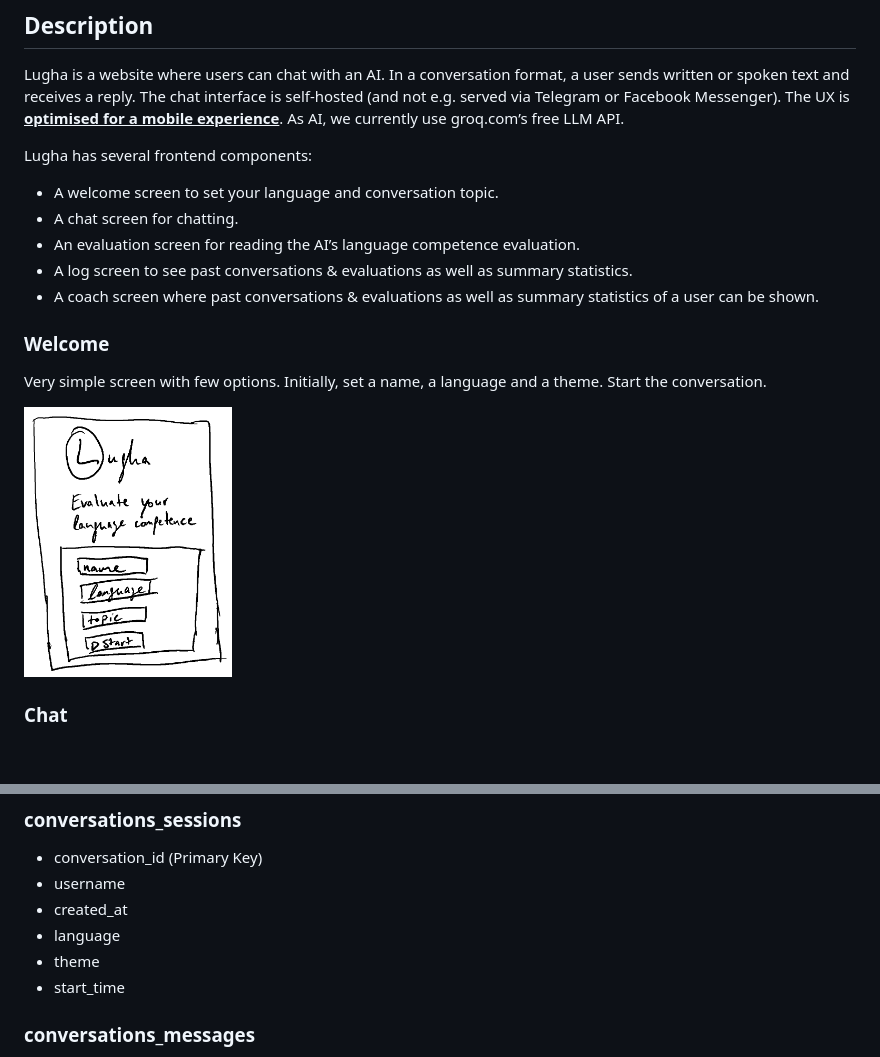
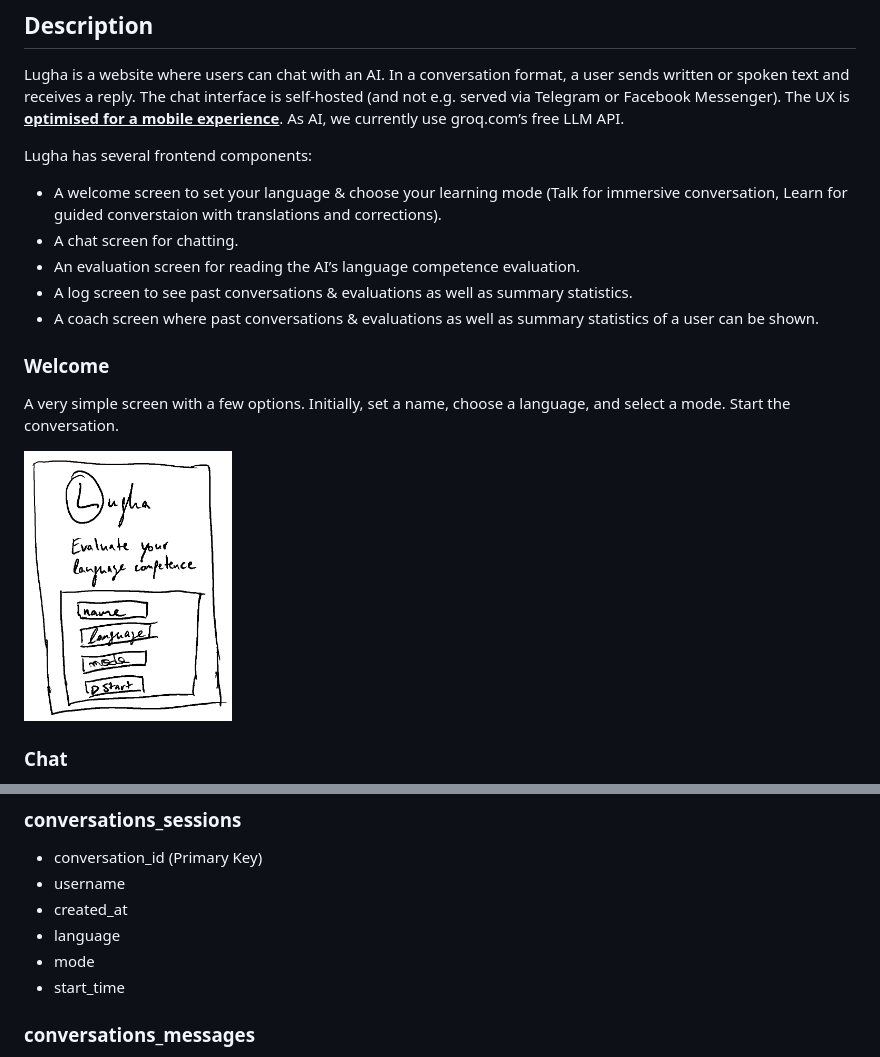
Before and after one commit to khaldoun-xyz/lugha, a Markdown page: docs/concept.md, 2 parts joined by grey strips. Drawn GitHub-style; pictures changed too: docs/files/lugha-sketch-initial.png; blank space fills up the shorter version.

Commit message:
Update concept and explanation of mode

```diff
--- a/docs/concept.md
+++ b/docs/concept.md
@@ -21,7 +21,10 @@ As AI, we currently use groq.com’s free LLM API.
 Lugha has several frontend components:
 
 - A welcome screen to set your language
-  and conversation topic.
+& choose your learning mode
+(Talk for immersive conversation,
+ Learn for guided converstaion
+ with translations and corrections).
 - A chat screen for chatting.
 - An evaluation screen for reading
   the AI’s language competence evaluation.
@@ -33,8 +36,8 @@ Lugha has several frontend components:
 
 ### Welcome
 
-Very simple screen with few options.
-Initially, set a name, a language and a theme.
+A very simple screen with a few options.
+Initially, set a name, choose a language, and select a mode.
 Start the conversation.
 
 <img src="./files/lugha-sketch-initial.png"
@@ -111,7 +114,7 @@ The data is stored in a star schema model.
 - username
 - created_at
 - language
-- theme
+- mode
 - start_time
 
 ### conversations_messages
```
